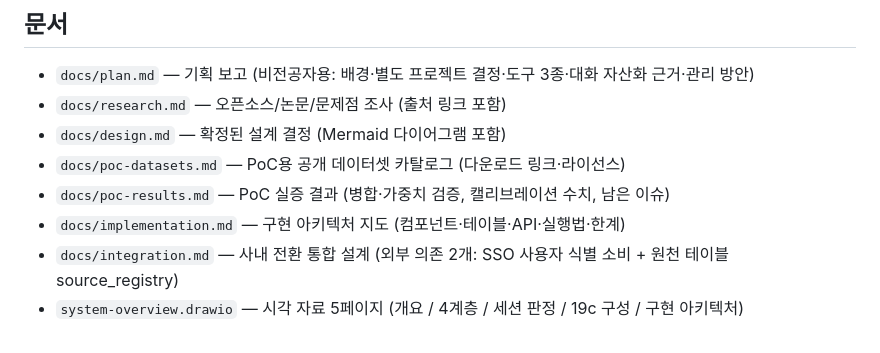
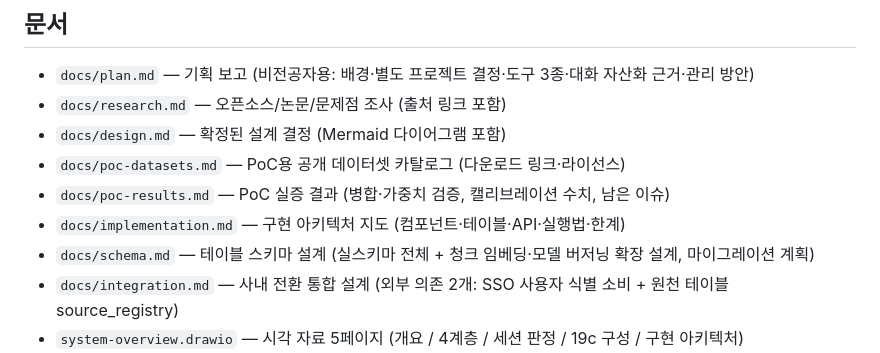
Before and after one commit to catinbox276/graph-search-chat, a Markdown page: CLAUDE.md, the part around the change. GitHub-like rendering.

```diff
--- a/CLAUDE.md
+++ b/CLAUDE.md
@@ -88,6 +88,7 @@ kubectl apply -k k8s/cluster              # cluster 모드 (복제본 2) — 롤
 - `docs/poc-datasets.md` — PoC용 공개 데이터셋 카탈로그 (다운로드 링크·라이선스)
 - `docs/poc-results.md` — PoC 실증 결과 (병합·가중치 검증, 캘리브레이션 수치, 남은 이슈)
 - `docs/implementation.md` — 구현 아키텍처 지도 (컴포넌트·테이블·API·실행법·한계)
+- `docs/schema.md` — 테이블 스키마 설계 (실스키마 전체 + 청크 임베딩·모델 버저닝 확장 설계, 마이그레이션 계획)
 - `docs/integration.md` — 사내 전환 통합 설계 (외부 의존 2개: SSO 사용자 식별 소비 + 원천 테이블 source_registry)
 - `system-overview.drawio` — 시각 자료 5페이지 (개요 / 4계층 / 세션 판정 / 19c 구성 / 구현 아키텍처)
 - `docs/component-architecture.drawio` — 컴포넌트별 아키텍처 8페이지 (에이전트 / 앱 서버 / 검색 / 경로 제안 / 파이프라인 / 유지보수 / 저장소 / 배포)
```
Also changed, not shown: README.md (+1 -0 lines), docs/schema.md (added, +151 -0 lines).
